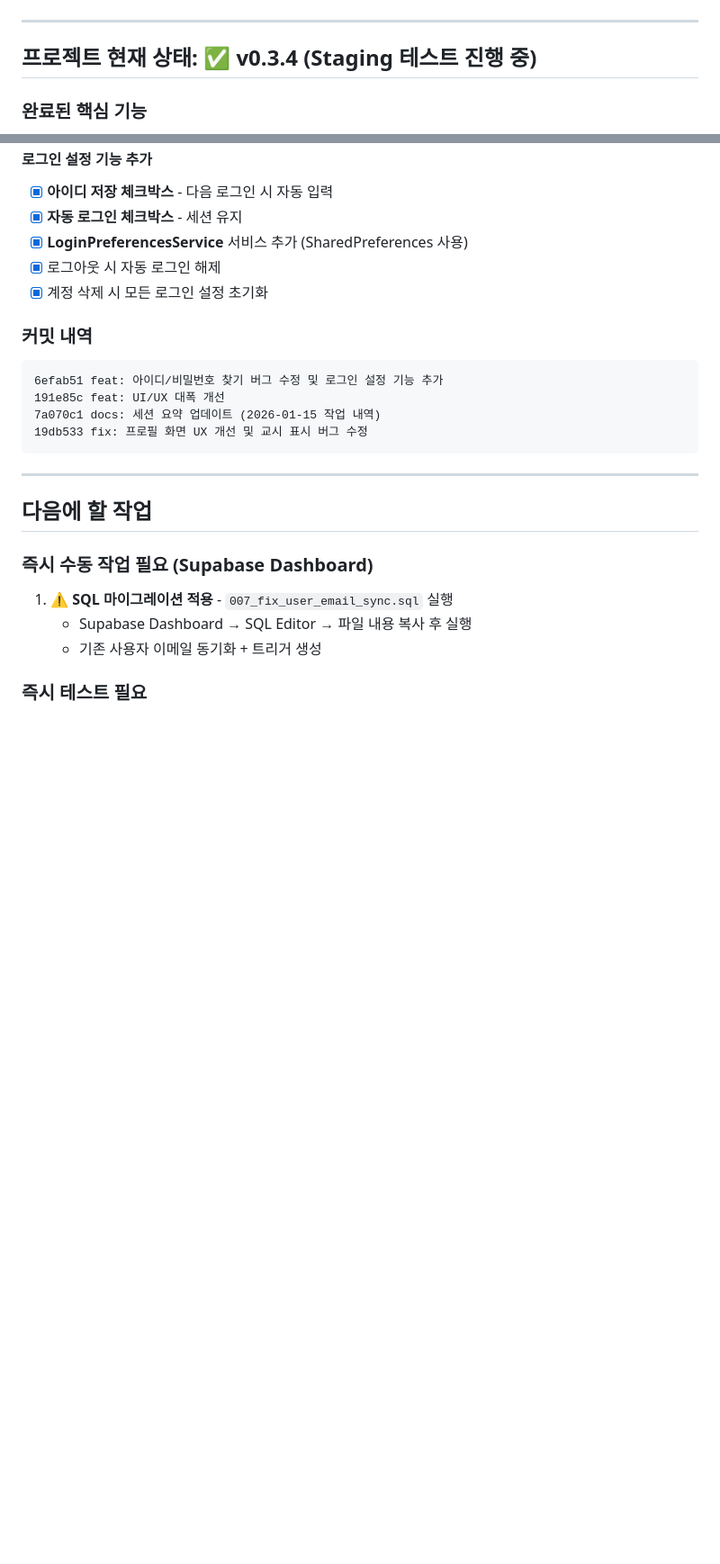
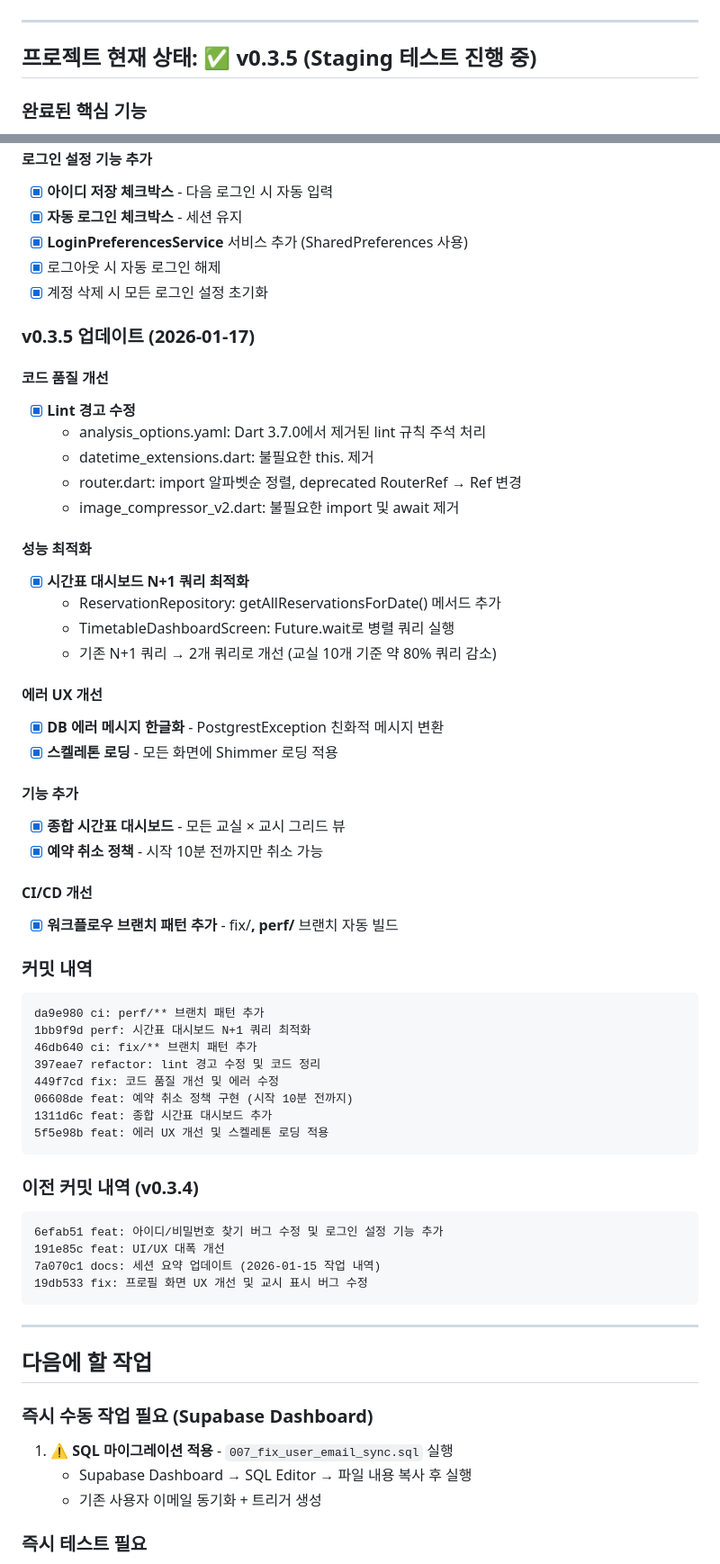
Before and after one commit to hyunwoooim-star/Uncany, a Markdown page: docs/SESSION_SUMMARY.md, 2 parts joined by grey strips. Shown at 90% size. GitHub-like rendering; blank space fills up the shorter version.

Commit message:
docs: 세션 요약 업데이트 (v0.3.5 작업 내역)

````diff
--- a/docs/SESSION_SUMMARY.md
+++ b/docs/SESSION_SUMMARY.md
@@ -4,7 +4,7 @@
 
 ---
 
-## 프로젝트 현재 상태: ✅ v0.3.4 (Staging 테스트 진행 중)
+## 프로젝트 현재 상태: ✅ v0.3.5 (Staging 테스트 진행 중)
 
 ### 완료된 핵심 기능
 - 인증 시스템 (로그인/회원가입/로그아웃/비밀번호 재설정)
@@ -62,7 +62,45 @@
 - [x] 로그아웃 시 자동 로그인 해제
 - [x] 계정 삭제 시 모든 로그인 설정 초기화
 
+### v0.3.5 업데이트 (2026-01-17)
+
+#### 코드 품질 개선
+- [x] **Lint 경고 수정**
+  - analysis_options.yaml: Dart 3.7.0에서 제거된 lint 규칙 주석 처리
+  - datetime_extensions.dart: 불필요한 this. 제거
+  - router.dart: import 알파벳순 정렬, deprecated RouterRef → Ref 변경
+  - image_compressor_v2.dart: 불필요한 import 및 await 제거
+
+#### 성능 최적화
+- [x] **시간표 대시보드 N+1 쿼리 최적화**
+  - ReservationRepository: getAllReservationsForDate() 메서드 추가
+  - TimetableDashboardScreen: Future.wait로 병렬 쿼리 실행
+  - 기존 N+1 쿼리 → 2개 쿼리로 개선 (교실 10개 기준 약 80% 쿼리 감소)
+
+#### 에러 UX 개선
+- [x] **DB 에러 메시지 한글화** - PostgrestException 친화적 메시지 변환
+- [x] **스켈레톤 로딩** - 모든 화면에 Shimmer 로딩 적용
+
+#### 기능 추가
+- [x] **종합 시간표 대시보드** - 모든 교실 × 교시 그리드 뷰
+- [x] **예약 취소 정책** - 시작 10분 전까지만 취소 가능
+
+#### CI/CD 개선
+- [x] **워크플로우 브랜치 패턴 추가** - fix/**, perf/** 브랜치 자동 빌드
+
 ### 커밋 내역
+```
+da9e980 ci: perf/** 브랜치 패턴 추가
+1bb9f9d perf: 시간표 대시보드 N+1 쿼리 최적화
+46db640 ci: fix/** 브랜치 패턴 추가
+397eae7 refactor: lint 경고 수정 및 코드 정리
+449f7cd fix: 코드 품질 개선 및 에러 수정
+06608de feat: 예약 취소 정책 구현 (시작 10분 전까지)
+1311d6c feat: 종합 시간표 대시보드 추가
+5f5e98b feat: 에러 UX 개선 및 스켈레톤 로딩 적용
+```
+
+### 이전 커밋 내역 (v0.3.4)
 ```
 6efab51 feat: 아이디/비밀번호 찾기 버그 수정 및 로그인 설정 기능 추가
 191e85c feat: UI/UX 대폭 개선
````
Also changed, not shown: other parts of docs/SESSION_SUMMARY.md (+1 -1 lines).
